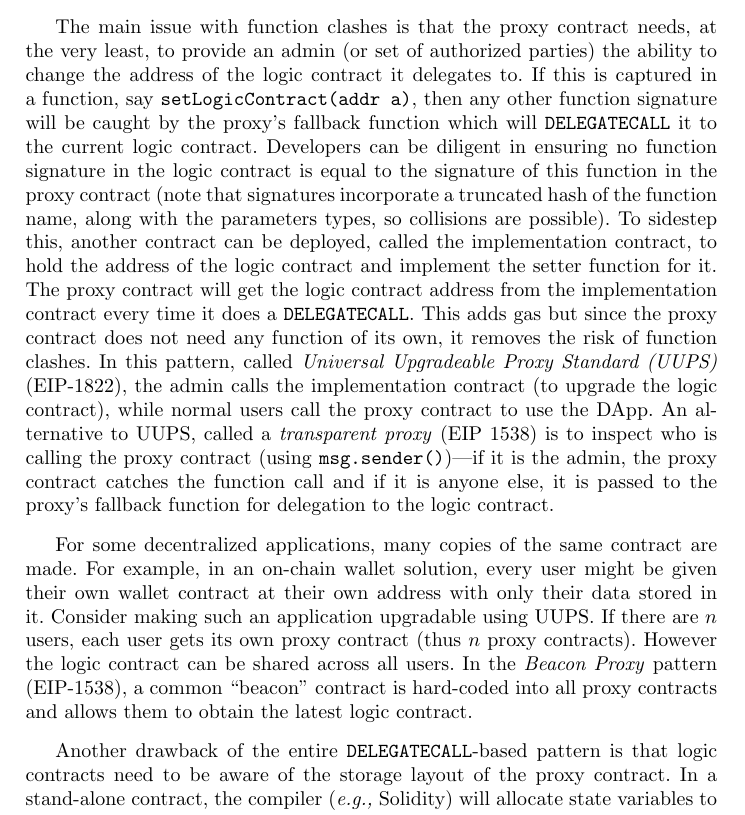
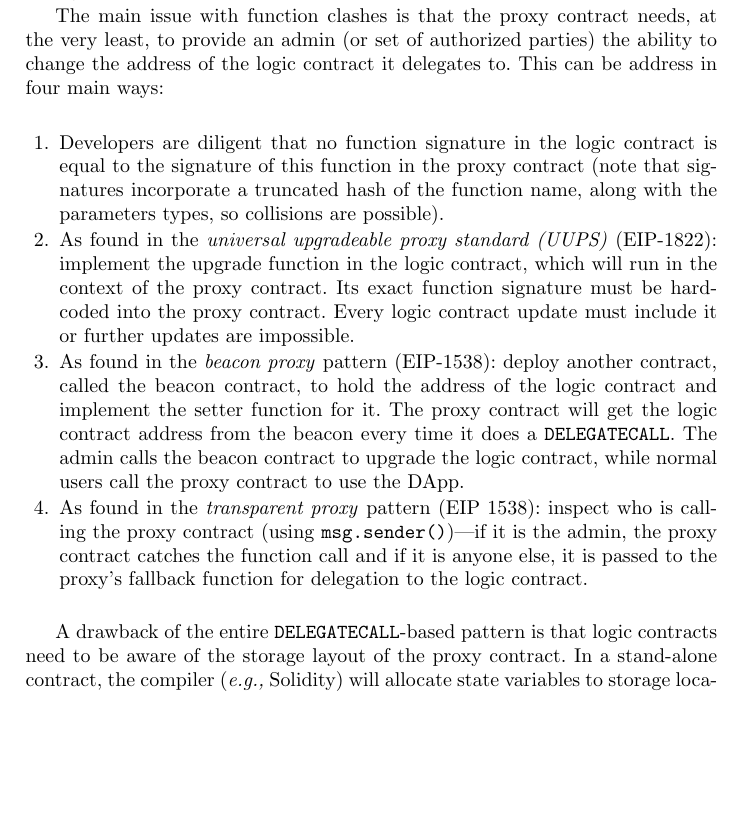
Before and after one commit to MadibaGroup/2021-Upgrade, a LaTeX thesis (LNCS/main.tex, which reads LNCS/sections/body.tex): part of page 8 of 31, cut so that both start at the same text, the shorter picture padded with empty space. Compiled offline with pdfLaTeX.

Commit message:
fixed uups / beacon

```diff
--- a/LNCS/sections/body.tex
+++ b/LNCS/sections/body.tex
@@ -222,11 +222,25 @@ This pattern generally cleaner than using the previous \texttt{CALL}-based patte
 % JC: upgradeTo in old logic contract, delegateCall to it
 % JC: add access control everywhere
 
-The main issue with function clashes is that the proxy contract needs, at the very least, to provide an admin (or set of authorized parties) the ability to change the address of the logic contract it delegates to. If this is captured in a function, say \texttt{setLogicContract(addr a)}, then any other function signature will be caught by the proxy's fallback function which will \texttt{DELEGATECALL} it to the current logic contract. Developers can be diligent in ensuring no function signature in the logic contract is equal to the signature of this function in the proxy contract (note that signatures incorporate a truncated hash of the function name, along with the parameters types, so collisions are possible). To sidestep this, another contract can be deployed, called the implementation contract, to hold the address of the logic contract and implement the setter function for it. The proxy contract will get the logic contract address from the implementation contract every time it does a \texttt{DELEGATECALL}. This adds gas but since the proxy contract does not need any function of its own, it removes the risk of function clashes. In this pattern, called \emph{Universal Upgradeable Proxy Standard (UUPS)} (EIP-1822), the admin calls the implementation contract (to upgrade the logic contract), while normal users call the proxy contract to use the DApp. An alternative to UUPS, called a \textit{transparent proxy} (EIP 1538) is to inspect who is calling the proxy contract (using \texttt{msg.sender()})---if it is the admin, the proxy contract catches the function call and if it is anyone else, it is passed to the proxy's fallback function for delegation to the logic contract.
+The main issue with function clashes is that the proxy contract needs, at the very least, to provide an admin (or set of authorized parties) the ability to change the address of the logic contract it delegates to. This can be address in four main ways:
 
-For some decentralized applications, many copies of the same contract are made. For example, in an on-chain wallet solution, every user might be given their own wallet contract at their own address with only their data stored in it. Consider making such an application upgradable using UUPS. If there are $n$ users, each user gets its own proxy contract (thus $n$ proxy contracts). However the logic contract can be shared across all users. In the \textit{Beacon Proxy} pattern (EIP-1538), a common ``beacon'' contract is hard-coded into all proxy contracts and allows them to obtain the latest logic contract.
+\begin{enumerate}
 
-Another drawback of the entire \texttt{DELEGATECALL}-based pattern is that logic contracts need to be aware of the storage layout of the proxy contract. In a stand-alone contract, the compiler (\eg Solidity) will allocate state variables to storage locations, and using \texttt{DELEGATECALL} does not change that, however new logic contracts need to allocate the same variables in the same order as the old contract, even if the variables are not used anymore. This can be made easier with object-oriented patterns: each new logic contract extends the old contract (inheritance-based storage). Other options include mappings for each variable type (eternal storage) or hashing into unique memory slots (unstructured storage). The \textit{Diamond Storage} pattern (EIP-2535) breaks the logic contract into smaller clusters of one or a few functions that can be updated independently, and each can request one or more storage slots in a storage space managed by the proxy contract itself.
+%If this is captured by a function deployed in the proxy contract,  say \texttt{setLogicContract(addr a)}, then any other function signature will be caught by the proxy's fallback function which will \texttt{DELEGATECALL} it to the current logic contract.
+
+\item Developers are diligent that no function signature in the logic contract is equal to the signature of this function in the proxy contract (note that signatures incorporate a truncated hash of the function name, along with the parameters types, so collisions are possible).
+
+\item As found in the \emph{universal upgradeable proxy standard (UUPS)} (EIP-1822): implement the upgrade function in the logic contract, which will run in the context of the proxy contract. Its exact function signature must be hardcoded into the proxy contract. Every logic contract update must include it or further updates are impossible.
+
+\item As found in the \textit{beacon proxy} pattern (EIP-1538): deploy another contract, called the beacon contract, to hold the address of the logic contract and implement the setter function for it. The proxy contract will get the logic contract address from the beacon every time it does a \texttt{DELEGATECALL}. The admin calls the beacon contract to upgrade the logic contract, while normal users call the proxy contract to use the DApp.
+
+\item As found in the \textit{transparent proxy} pattern (EIP 1538): inspect who is calling the proxy contract (using \texttt{msg.sender()})---if it is the admin, the proxy contract catches the function call and if it is anyone else, it is passed to the proxy's fallback function for delegation to the logic contract.
+
+\end{enumerate}
+
+%For some decentralized applications, many copies of the same contract are made. For example, in an on-chain wallet solution, every user might be given their own wallet contract at their own address with only their data stored in it. Consider making such an application upgradable using UUPS. If there are $n$ users, each user gets its own proxy contract (thus $n$ proxy contracts). However the logic contract can be shared across all users. In the \textit{Beacon Proxy} pattern (EIP-1538), a common ``beacon'' contract is hard-coded into all proxy contracts and allows them to obtain the latest logic contract.
+
+A drawback of the entire \texttt{DELEGATECALL}-based pattern is that logic contracts need to be aware of the storage layout of the proxy contract. In a stand-alone contract, the compiler (\eg Solidity) will allocate state variables to storage locations, and using \texttt{DELEGATECALL} does not change that, however new logic contracts need to allocate the same variables in the same order as the old contract, even if the variables are not used anymore. This can be made easier with object-oriented patterns: each new logic contract extends the old contract (inheritance-based storage). Other options include mappings for each variable type (eternal storage) or hashing into unique memory slots (unstructured storage). The \textit{Diamond Storage} pattern (EIP-2535) breaks the logic contract into smaller clusters of one or a few functions that can be updated independently, and each can request one or more storage slots in a storage space managed by the proxy contract itself.
 
 % JC: Diamond sharded -> large contracts
 
```
Also changed, not shown: LNCS/main.pdf.
